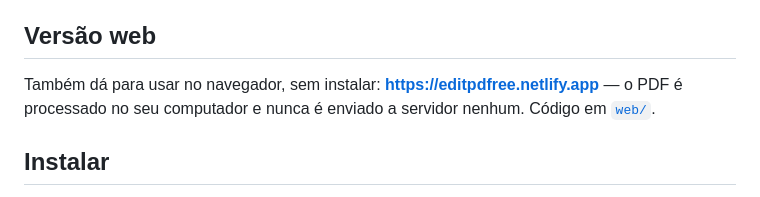
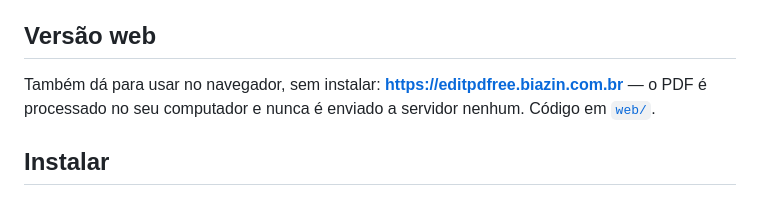
Before and after one commit to RicardoBiazin/editpdfree, a Markdown page: README.md, the part around the change. GitHub-like rendering.

Commit message:
README: versao web em editpdfree.biazin.com.br
Co-Authored-By: Claude Opus 5.5 (1M context) <noreply@anthropic.com>

```diff
--- a/README.md
+++ b/README.md
@@ -64,7 +64,7 @@ Desfazer/refazer (Ctrl+Z / Ctrl+Y) vale para todas as operações. Qualquer item
 
 ## Versão web
 
-Também dá para usar no navegador, sem instalar: **https://editpdfree.netlify.app** — o PDF é processado no seu computador e nunca é enviado a servidor nenhum. Código em [`web/`](web/).
+Também dá para usar no navegador, sem instalar: **https://editpdfree.biazin.com.br** — o PDF é processado no seu computador e nunca é enviado a servidor nenhum. Código em [`web/`](web/).
 
 ## Instalar
 
```
